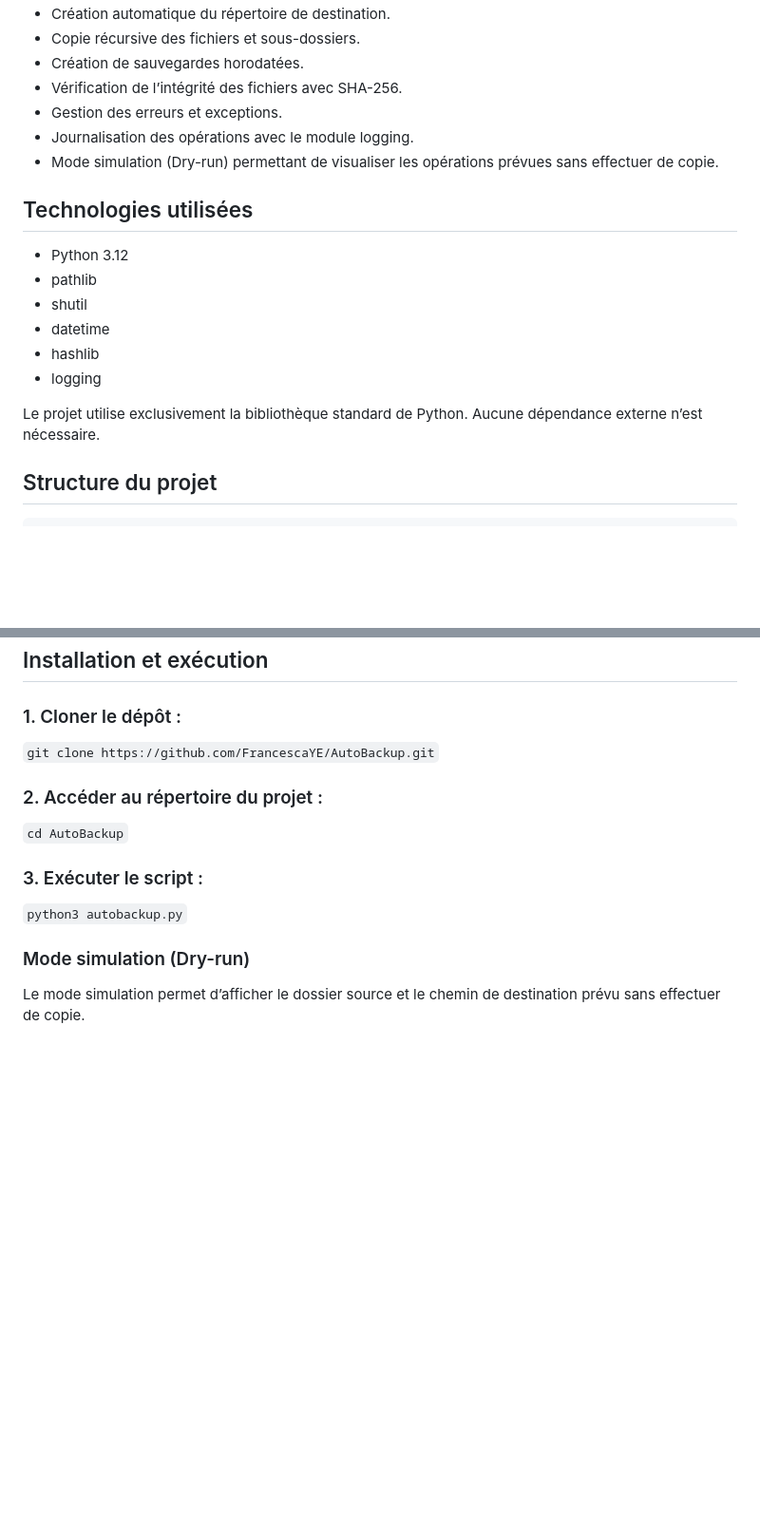
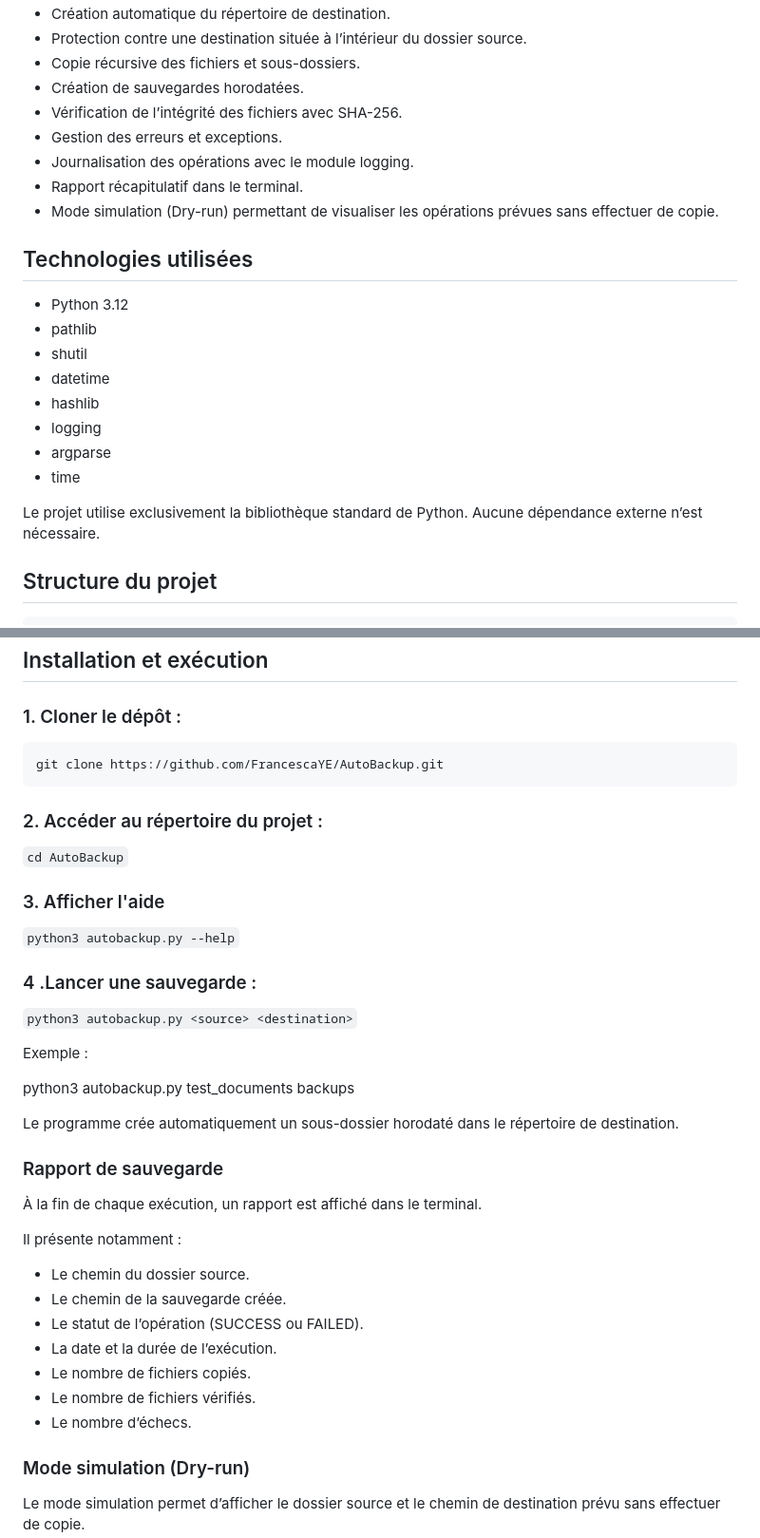
Before and after one commit to FrancescaYE/AutoBackup, a Markdown page: README.md, 2 parts joined by grey strips. Shown at 95% size. GitHub-like rendering; blank space fills up the shorter version.

````diff
--- a/README.md
+++ b/README.md
@@ -14,9 +28,11 @@ Ce projet a été réalisé dans le cadre de mon apprentissage de Python et de l
 * Création automatique du répertoire de destination.
+* Protection contre une destination située à l’intérieur du dossier source.
 * Copie récursive des fichiers et sous-dossiers.
 * Création de sauvegardes horodatées.
 * Vérification de l’intégrité des fichiers avec SHA-256.
 * Gestion des erreurs et exceptions.
 * Journalisation des opérations avec le module logging.
+* Rapport récapitulatif dans le terminal.
 * Mode simulation (Dry-run) permettant de visualiser les opérations prévues sans effectuer de copie.
 
 ## Technologies utilisées
@@ -27,8 +43,11 @@ Ce projet a été réalisé dans le cadre de mon apprentissage de Python et de l
 * datetime
 * hashlib
 * logging
+* argparse
+* time
 
 Le projet utilise exclusivement la bibliothèque standard de Python. Aucune dépendance externe n’est nécessaire.
+
 
 ## Structure du projet
 ```
@@ -56,16 +75,41 @@ Les dossiers backups/ et logs/ sont générés et utilisés lors de l’exécuti
 ## Installation et exécution
 
 ### 1. Cloner le dépôt :
-
-```git clone https://github.com/FrancescaYE/AutoBackup.git```
-
+```bash
+git clone https://github.com/FrancescaYE/AutoBackup.git
+```
 ### 2. Accéder au répertoire du projet :
 
 ```cd AutoBackup```
 
-### 3. Exécuter le script :
+### 3. Afficher l'aide
 
-```python3 autobackup.py```
+``` python3 autobackup.py --help ```
+
+### 4 .Lancer une sauvegarde :
+
+```python3 autobackup.py <source> <destination>```
+
+Exemple :
+
+python3 autobackup.py test_documents backups
+
+Le programme crée automatiquement un sous-dossier horodaté dans le répertoire de destination.
+
+### Rapport de sauvegarde
+
+À la fin de chaque exécution, un rapport est affiché dans le terminal.
+
+Il présente notamment :
+
+* Le chemin du dossier source.
+* Le chemin de la sauvegarde créée.
+* Le statut de l’opération (SUCCESS ou FAILED).
+* La date et la durée de l’exécution.
+* Le nombre de fichiers copiés.
+* Le nombre de fichiers vérifiés.
+* Le nombre d’échecs.
+
 
 ### Mode simulation (Dry-run)
 
````
Also changed, not shown: other parts of README.md (+14 -0 lines), screenshots/backup-report.png (added), screenshots/backup-structure.png (added), screenshots/path-validation.png (added), 1 other file.
